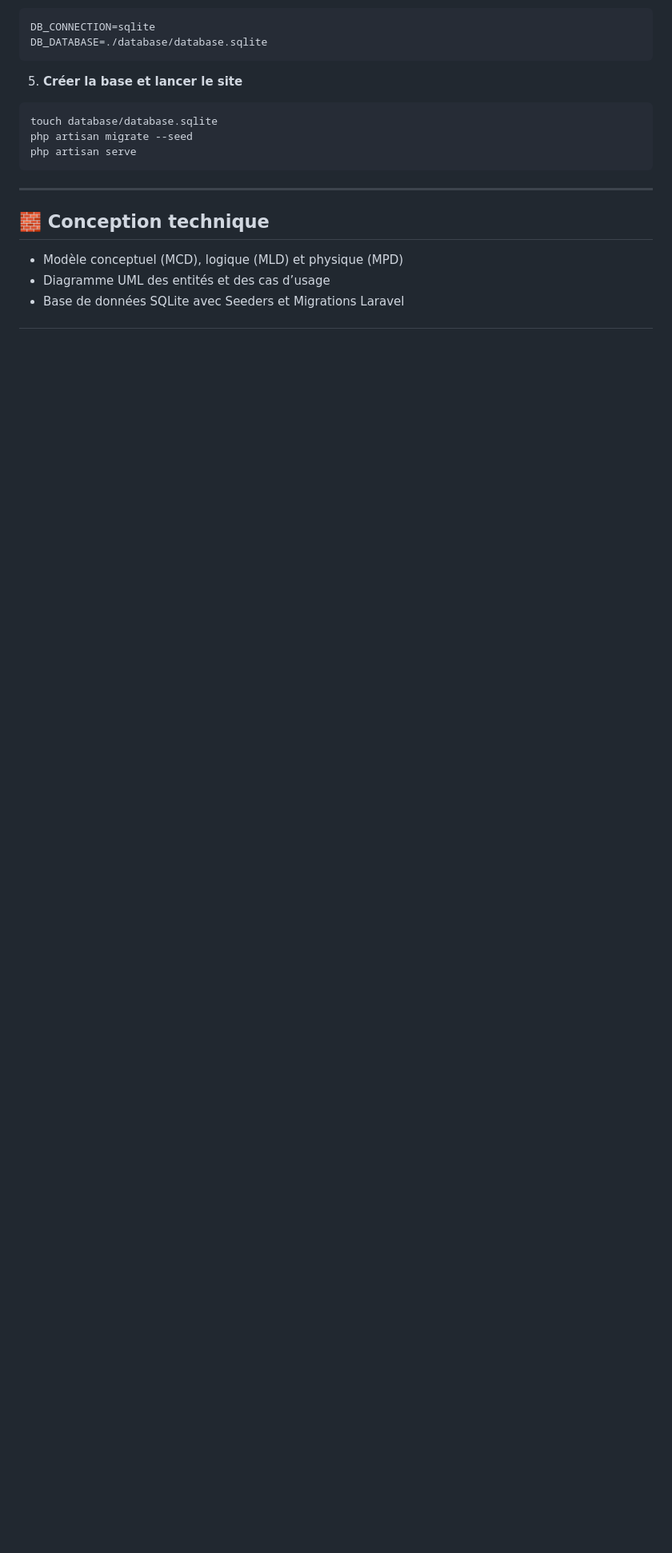
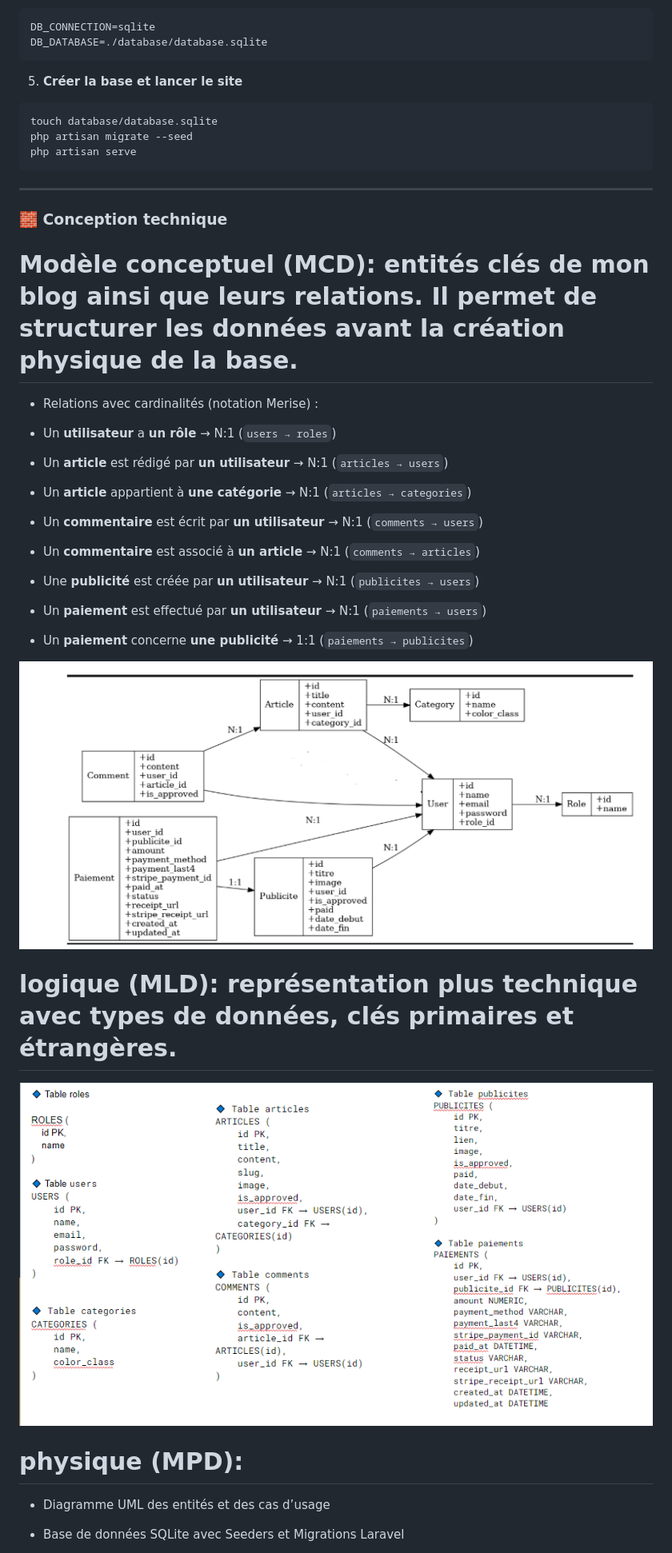
Before and after one commit to SylvieProjectLaplateForme/osezdirenon, a Markdown page: README.md, the part around the change printed below. Shown: that part at 80% size. GitHub-like rendering; pictures changed too: captures/mcd_odn.png (added), captures/mld_odn.png (added); blank space fills up the shorter version.

```diff
--- a/README.md
+++ b/README.md
@@ -37,8 +37,27 @@ php artisan serve
 
 ---
 
-## 🧱 Conception technique
+### 🧱 Conception technique
 
-- Modèle conceptuel (MCD), logique (MLD) et physique (MPD)
+# Modèle conceptuel (MCD): entités clés de mon blog  ainsi que leurs relations. Il permet de structurer les données avant la création physique de la base.
+
+- Relations avec cardinalités (notation Merise) :
+
+- Un **utilisateur** a **un rôle** → N:1 (`users → roles`)
+- Un **article** est rédigé par **un utilisateur** → N:1 (`articles → users`)
+- Un **article** appartient à **une catégorie** → N:1 (`articles → categories`)
+- Un **commentaire** est écrit par **un utilisateur** → N:1 (`comments → users`)
+- Un **commentaire** est associé à **un article** → N:1 (`comments → articles`)
+- Une **publicité** est créée par **un utilisateur** → N:1 (`publicites → users`)
+- Un **paiement** est effectué par **un utilisateur** → N:1 (`paiements → users`)
+- Un **paiement** concerne **une publicité** → 1:1 (`paiements → publicites`)
+
+![Aperçu schema](captures/mcd_odn.png)
+
+
+# logique (MLD): représentation plus technique avec types de données, clés primaires et étrangères.
+![Aperçu schema](captures/mld_odn.png)
+
+ # physique (MPD):
 - Diagramme UML des entités et des cas d’usage
 - Base de données SQLite avec Seeders et Migrations Laravel
```
Also changed, not shown: other parts of README.md (+108 -5 lines).
